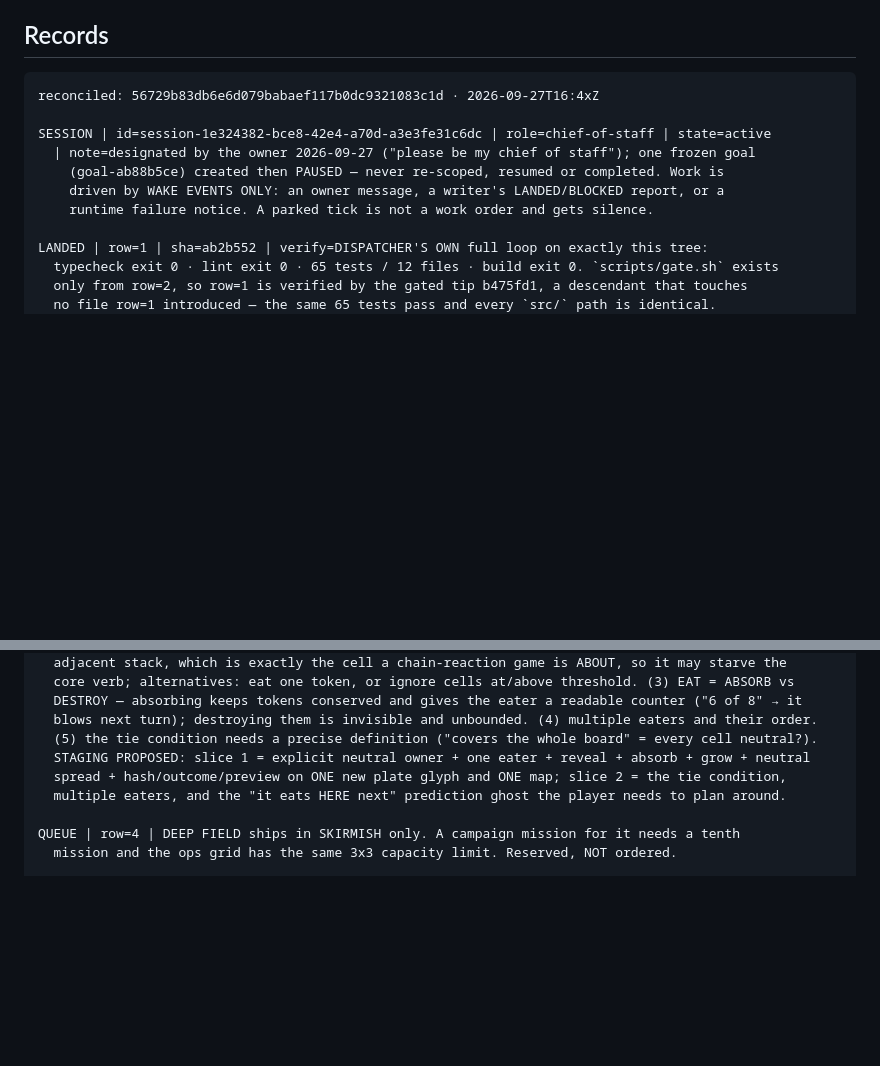
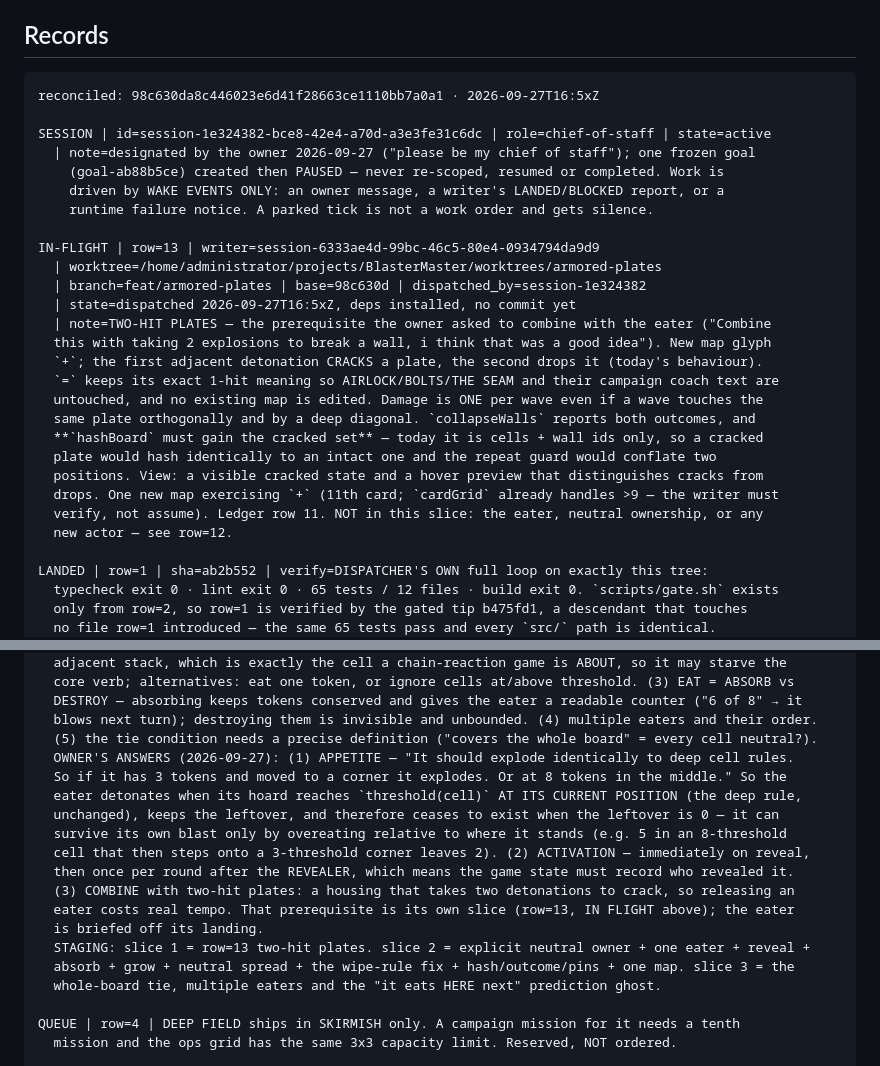
Before and after one commit to ArndRosemeier/BlasterMaster, a Markdown page: docs/BOARD.md, 2 parts joined by grey strips. GitHub-like rendering; blank space fills up the shorter version.

Commit message:
Board: two-hit plates dispatched (row=13); the eater's rules settled (row=12)
Dispatched the prerequisite half of the owner's combination: a new `+` glyph whose plate
cracks on the first adjacent detonation and falls on the second. `=` is deliberately
unchanged so the three shipped wall missions keep their meaning and coach text, damage is
one per wave, and `hashBoard` must gain the cracked set — without that a cracked plate
hashes like an intact one and the cascade's repeat guard conflates two positions.

The eater row now carries the owner's answers: it detonates at its CURRENT cell's threshold
(the deep rule), keeps the leftover and therefore dies when that is 0; it activates
immediately on reveal and then once per round after the revealer (so the revealer must be
persisted); and it ships after the two-hit housing that makes releasing it expensive.

````diff
--- a/docs/BOARD.md
+++ b/docs/BOARD.md
@@ -34,13 +34,30 @@ is not a record.
 ## Records
 
 ```
-reconciled: 56729b83db6e6d079babaef117b0dc9321083c1d · 2026-09-27T16:4xZ
+reconciled: 98c630da8c446023e6d41f28663ce1110bb7a0a1 · 2026-09-27T16:5xZ
 
 SESSION | id=session-1e324382-bce8-42e4-a70d-a3e3fe31c6dc | role=chief-of-staff | state=active
   | note=designated by the owner 2026-09-27 ("please be my chief of staff"); one frozen goal
     (goal-ab88b5ce) created then PAUSED — never re-scoped, resumed or completed. Work is
     driven by WAKE EVENTS ONLY: an owner message, a writer's LANDED/BLOCKED report, or a
     runtime failure notice. A parked tick is not a work order and gets silence.
+
+IN-FLIGHT | row=13 | writer=session-6333ae4d-99bc-46c5-80e4-0934794da9d9
+  | worktree=/home/administrator/projects/BlasterMaster/worktrees/armored-plates
+  | branch=feat/armored-plates | base=98c630d | dispatched_by=session-1e324382
+  | state=dispatched 2026-09-27T16:5xZ, deps installed, no commit yet
+  | note=TWO-HIT PLATES — the prerequisite the owner asked to combine with the eater ("Combine
+  this with taking 2 explosions to break a wall, i think that was a good idea"). New map glyph
+  `+`; the first adjacent detonation CRACKS a plate, the second drops it (today's behaviour).
+  `=` keeps its exact 1-hit meaning so AIRLOCK/BOLTS/THE SEAM and their campaign coach text are
+  untouched, and no existing map is edited. Damage is ONE per wave even if a wave touches the
+  same plate orthogonally and by a deep diagonal. `collapseWalls` reports both outcomes, and
+  **`hashBoard` must gain the cracked set** — today it is cells + wall ids only, so a cracked
+  plate would hash identically to an intact one and the repeat guard would conflate two
+  positions. View: a visible cracked state and a hover preview that distinguishes cracks from
+  drops. One new map exercising `+` (11th card; `cardGrid` already handles >9 — the writer must
+  verify, not assume). Ledger row 11. NOT in this slice: the eater, neutral ownership, or any
+  new actor — see row=12.
 
 LANDED | row=1 | sha=ab2b552 | verify=DISPATCHER'S OWN full loop on exactly this tree:
   typecheck exit 0 · lint exit 0 · 65 tests / 12 files · build exit 0. `scripts/gate.sh` exists
@@ -242,9 +259,19 @@ QUEUE | row=12 | THE EATER AGENT — OWNER'S IDEA, design stage, NOTHING DISPATC
   DESTROY — absorbing keeps tokens conserved and gives the eater a readable counter ("6 of 8" → it
   blows next turn); destroying them is invisible and unbounded. (4) multiple eaters and their order.
   (5) the tie condition needs a precise definition ("covers the whole board" = every cell neutral?).
-  STAGING PROPOSED: slice 1 = explicit neutral owner + one eater + reveal + absorb + grow + neutral
-  spread + hash/outcome/preview on ONE new plate glyph and ONE map; slice 2 = the tie condition,
-  multiple eaters, and the "it eats HERE next" prediction ghost the player needs to plan around.
+  OWNER'S ANSWERS (2026-09-27): (1) APPETITE — "It should explode identically to deep cell rules.
+  So if it has 3 tokens and moved to a corner it explodes. Or at 8 tokens in the middle." So the
+  eater detonates when its hoard reaches `threshold(cell)` AT ITS CURRENT POSITION (the deep rule,
+  unchanged), keeps the leftover, and therefore ceases to exist when the leftover is 0 — it can
+  survive its own blast only by overeating relative to where it stands (e.g. 5 in an 8-threshold
+  cell that then steps onto a 3-threshold corner leaves 2). (2) ACTIVATION — immediately on reveal,
+  then once per round after the REVEALER, which means the game state must record who revealed it.
+  (3) COMBINE with two-hit plates: a housing that takes two detonations to crack, so releasing an
+  eater costs real tempo. That prerequisite is its own slice (row=13, IN FLIGHT above); the eater
+  is briefed off its landing.
+  STAGING: slice 1 = row=13 two-hit plates. slice 2 = explicit neutral owner + one eater + reveal +
+  absorb + grow + neutral spread + the wipe-rule fix + hash/outcome/pins + one map. slice 3 = the
+  whole-board tie, multiple eaters and the "it eats HERE next" prediction ghost.
 
 QUEUE | row=4 | DEEP FIELD ships in SKIRMISH only. A campaign mission for it needs a tenth
   mission and the ops grid has the same 3x3 capacity limit. Reserved, NOT ordered.
````
